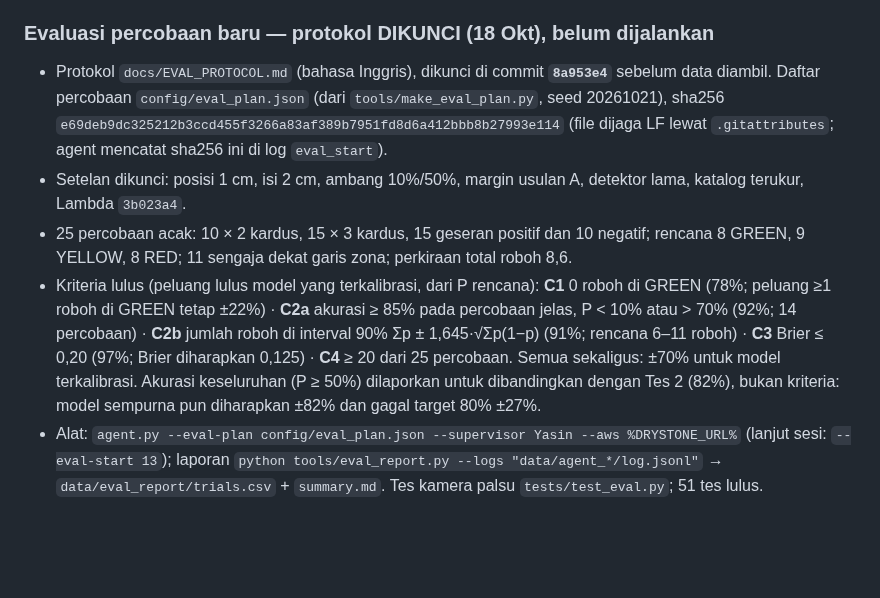
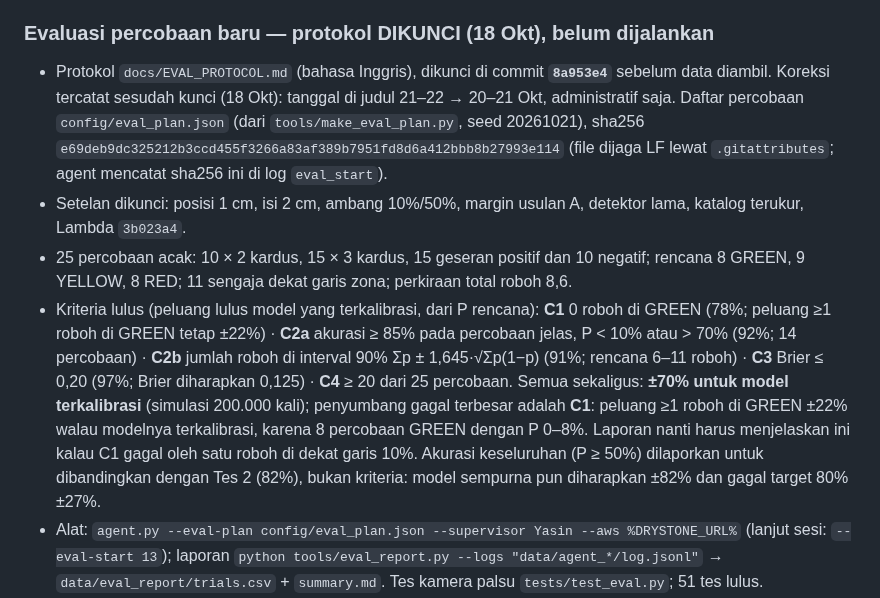
Before and after one commit to yasinfitrah24-tech/drystone, a Markdown page: docs/STATUS.md, the part around the change. Rendered like a GitHub page; blank space fills up the shorter version.

```diff
--- a/docs/STATUS.md
+++ b/docs/STATUS.md
@@ -240,10 +240,10 @@ Latihan final 18 Okt 13.36–13.41, `agent.py --aws`, Lambda `drystone-service:3
 - Tes live (dari laptop): `GET /` 200 (3,2 dtk) · 9 keputusan contoh: zona identik dengan tabel, usulan sesuai `suggestion_cm` (s1 +10 cm 3%, 1 cm lebih jauh 5% · s2 +9 cm 1%, +10 cm 2,7% · s3 +9 cm 1–2%, +10 cm 6,2–6,7%) · **s2 +16 cm → RED 69%, usulan +9 cm** (8,7 dtk) · POST foto lama (s2 +6 cm, box 2) → GREEN GUIDE (3,4 dtk) · `POST /log` → baris di CloudWatch · check lewat Lambda, ID 2 tegak di lantai samping tumpukan → FELL, STOP, tanpa retake (2,3 dtk); pembanding sesuai rencana → OK · 0 baris error.
 
 ### Evaluasi percobaan baru — protokol DIKUNCI (18 Okt), belum dijalankan
-- Protokol `docs/EVAL_PROTOCOL.md` (bahasa Inggris), dikunci di commit **`8a953e4`** sebelum data diambil. Daftar percobaan `config/eval_plan.json` (dari `tools/make_eval_plan.py`, seed 20261021), sha256 `e69deb9dc325212b3ccd455f3266a83af389b7951fd8d6a412bbb8b27993e114` (file dijaga LF lewat `.gitattributes`; agent mencatat sha256 ini di log `eval_start`).
+- Protokol `docs/EVAL_PROTOCOL.md` (bahasa Inggris), dikunci di commit **`8a953e4`** sebelum data diambil. Koreksi tercatat sesudah kunci (18 Okt): tanggal di judul 21–22 → 20–21 Okt, administratif saja. Daftar percobaan `config/eval_plan.json` (dari `tools/make_eval_plan.py`, seed 20261021), sha256 `e69deb9dc325212b3ccd455f3266a83af389b7951fd8d6a412bbb8b27993e114` (file dijaga LF lewat `.gitattributes`; agent mencatat sha256 ini di log `eval_start`).
 - Setelan dikunci: posisi 1 cm, isi 2 cm, ambang 10%/50%, margin usulan A, detektor lama, katalog terukur, Lambda `3b023a4`.
 - 25 percobaan acak: 10 × 2 kardus, 15 × 3 kardus, 15 geseran positif dan 10 negatif; rencana 8 GREEN, 9 YELLOW, 8 RED; 11 sengaja dekat garis zona; perkiraan total roboh 8,6.
-- Kriteria lulus (peluang lulus model yang terkalibrasi, dari P rencana): **C1** 0 roboh di GREEN (78%; peluang ≥1 roboh di GREEN tetap ±22%) · **C2a** akurasi ≥ 85% pada percobaan jelas, P < 10% atau > 70% (92%; 14 percobaan) · **C2b** jumlah roboh di interval 90% Σp ± 1,645·√Σp(1−p) (91%; rencana 6–11 roboh) · **C3** Brier ≤ 0,20 (97%; Brier diharapkan 0,125) · **C4** ≥ 20 dari 25 percobaan. Semua sekaligus: ±70% untuk model terkalibrasi. Akurasi keseluruhan (P ≥ 50%) dilaporkan untuk dibandingkan dengan Tes 2 (82%), bukan kriteria: model sempurna pun diharapkan ±82% dan gagal target 80% ±27%.
+- Kriteria lulus (peluang lulus model yang terkalibrasi, dari P rencana): **C1** 0 roboh di GREEN (78%; peluang ≥1 roboh di GREEN tetap ±22%) · **C2a** akurasi ≥ 85% pada percobaan jelas, P < 10% atau > 70% (92%; 14 percobaan) · **C2b** jumlah roboh di interval 90% Σp ± 1,645·√Σp(1−p) (91%; rencana 6–11 roboh) · **C3** Brier ≤ 0,20 (97%; Brier diharapkan 0,125) · **C4** ≥ 20 dari 25 percobaan. Semua sekaligus: **±70% untuk model terkalibrasi** (simulasi 200.000 kali); penyumbang gagal terbesar adalah **C1**: peluang ≥1 roboh di GREEN ±22% walau modelnya terkalibrasi, karena 8 percobaan GREEN dengan P 0–8%. Laporan nanti harus menjelaskan ini kalau C1 gagal oleh satu roboh di dekat garis 10%. Akurasi keseluruhan (P ≥ 50%) dilaporkan untuk dibandingkan dengan Tes 2 (82%), bukan kriteria: model sempurna pun diharapkan ±82% dan gagal target 80% ±27%.
 - Alat: `agent.py --eval-plan config/eval_plan.json --supervisor Yasin --aws %DRYSTONE_URL%` (lanjut sesi: `--eval-start 13`); laporan `python tools/eval_report.py --logs "data/agent_*/log.jsonl"` → `data/eval_report/trials.csv` + `summary.md`. Tes kamera palsu `tests/test_eval.py`; 51 tes lulus.
 - **Jadwal: Selasa 20 Okt malam T01–T12, Rabu 21 Okt T13–T25** (`--eval-start 13`). Perkiraan ±1,2 menit per percobaan 2 kardus, ±1,7 menit per percobaan 3 kardus → ±40 menit murni, 75–80 menit dengan persiapan dan cadangan (Selasa ±40 menit, Rabu ±45 menit).
 - Persiapan tiap sesi: lampu terang (Selasa malam!), kedua sisi tumpukan kosong ±30 cm (geseran negatif jatuh ke kiri), laptop di depan tumpukan.
```
Also changed, not shown: docs/EVAL_PROTOCOL.md (+3 -1 lines).
